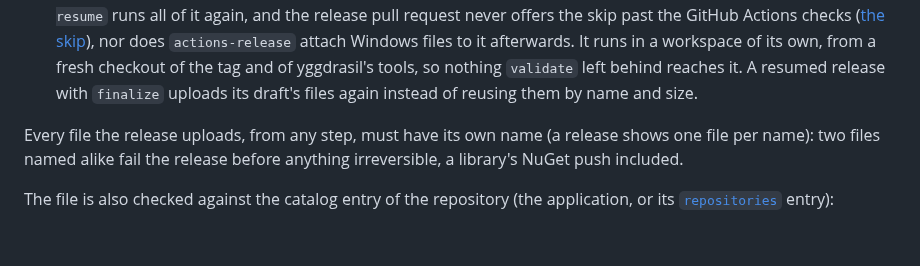
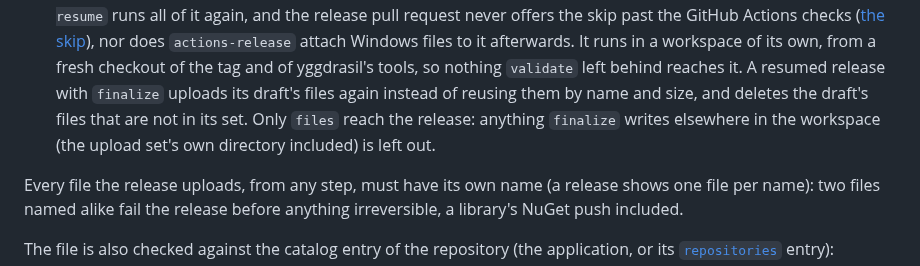
Before and after one commit to artur-rios/yggdrasil, a Markdown page: docs/catalog.md, the part around the change. GitHub-like rendering; blank space fills up the shorter version.

```diff
--- a/docs/catalog.md
+++ b/docs/catalog.md
@@ -256,7 +256,9 @@ the tag's checkout with `RELEASE_TAG` and `RELEASE_VERSION` in its environment;
   offers the skip past the GitHub Actions checks ([the skip](setup.md#github-actions-and-the-skip)), nor does
   `actions-release` attach Windows files to it afterwards. It runs in a workspace of its own, from a fresh
   checkout of the tag and of yggdrasil's tools, so nothing `validate` left behind reaches it. A resumed release
-  with `finalize` uploads its draft's files again instead of reusing them by name and size.
+  with `finalize` uploads its draft's files again instead of reusing them by name and size, and deletes the
+  draft's files that are not in its set. Only `files` reach the release: anything `finalize` writes elsewhere in
+  the workspace (the upload set's own directory included) is left out.
 
 Every file the release uploads, from any step, must have its own name (a release shows one file per name):
 two files named alike fail the release before anything irreversible, a library's NuGet push included.
```
Also changed, not shown: docs/setup.md (+5 -1 lines).
